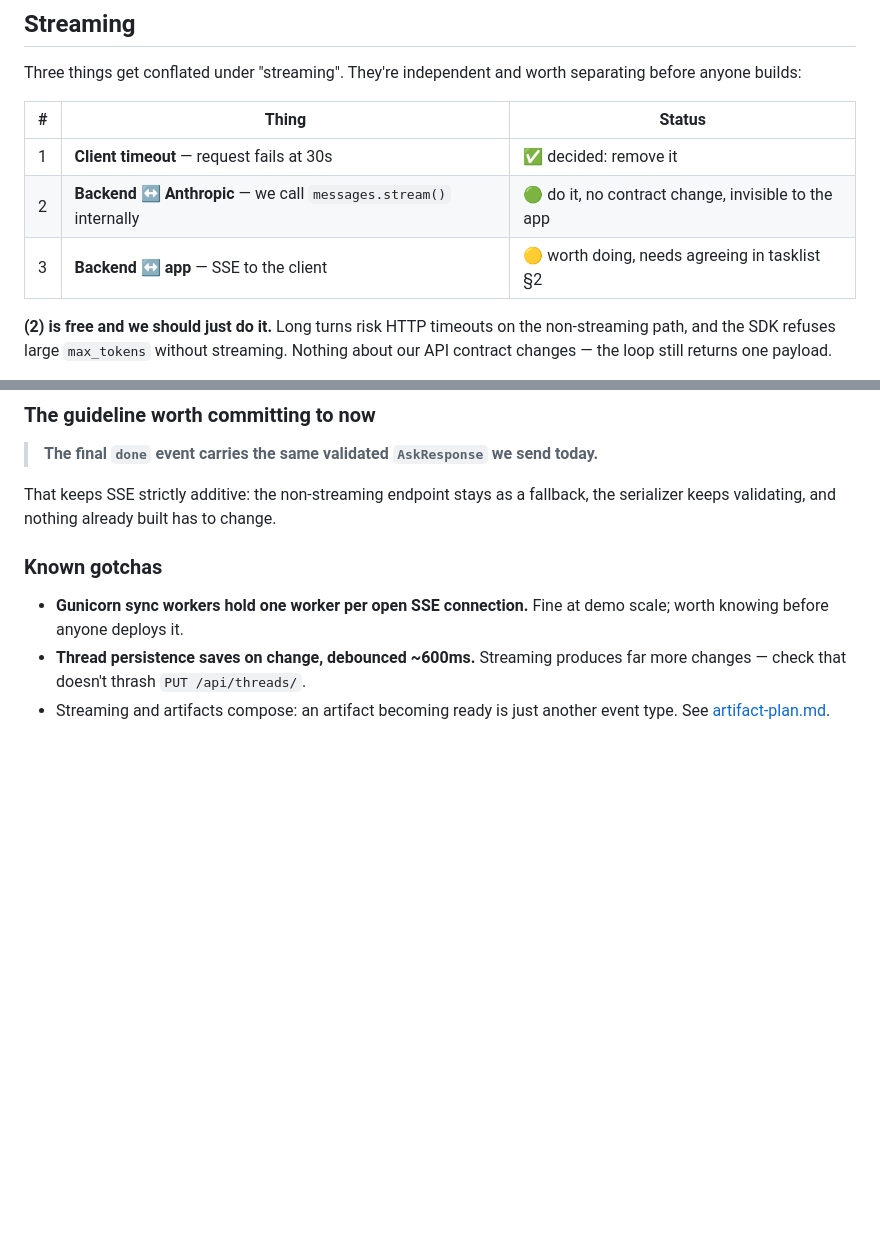
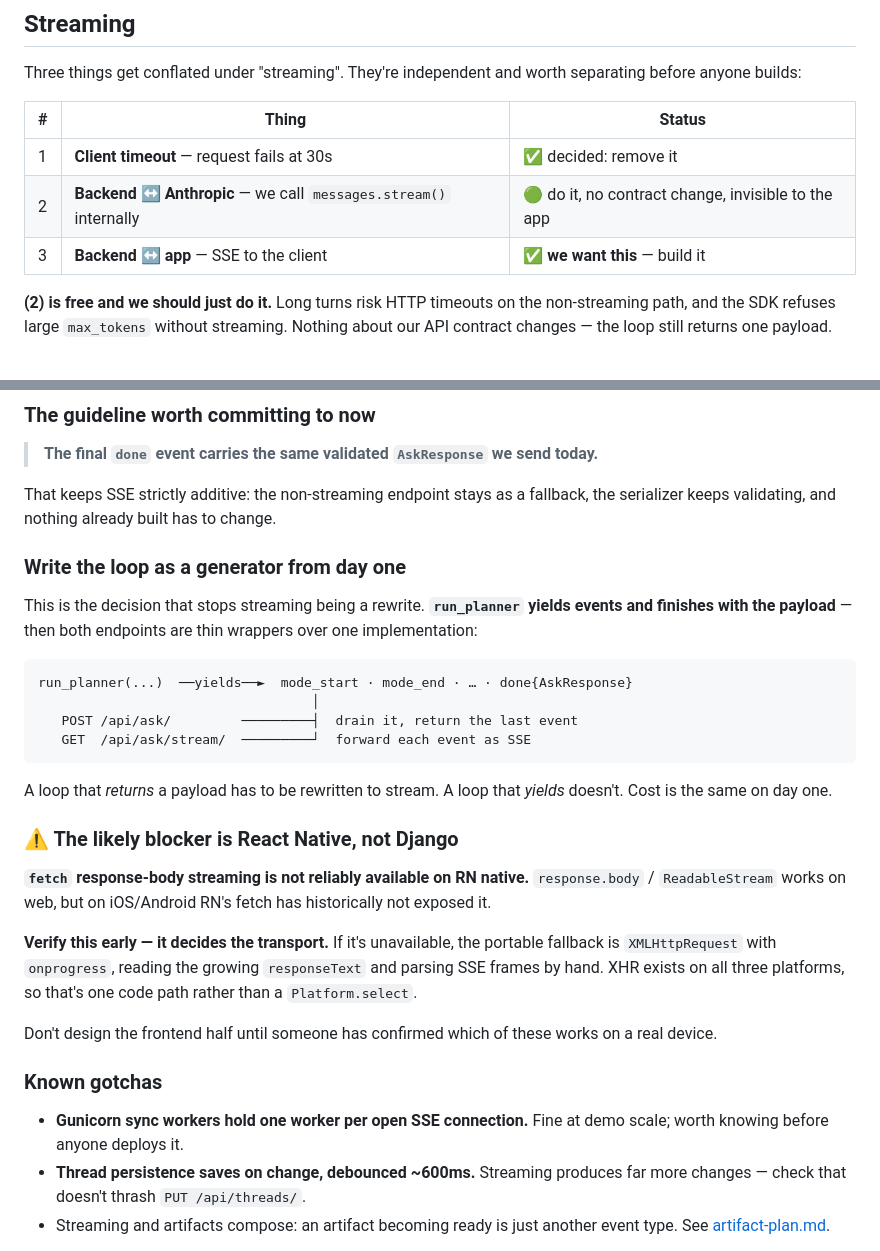
Before and after one commit to yeekitc/askscotty, a Markdown page: docs/b4-planner.md, 2 parts joined by grey strips. GitHub-like rendering; blank space fills up the shorter version.

Commit message:
Agree SSE, and record the generator shape that makes it cheap
Streaming is wanted, so tasklist §2's "agree SSE here first" is now agreed and
the amendment supersedes the earlier "Streaming: no".

The decision that matters is not the transport, it is that run_planner yields
rather than returns. A loop that returns a payload has to be rewritten to
stream; a loop that yields events and finishes with the payload is drained by
the sync endpoint and forwarded by the SSE one. Same cost on day one, so it
belongs in the first pass regardless of when SSE ships.

Also flagged: the likely blocker is React Native, not Django. fetch does not
reliably expose response.body on iOS/Android, so the transport question needs
answering on a real device before the frontend half is designed. XHR onprogress
with hand-parsed SSE frames is the portable fallback and works on all three
platforms.

Co-Authored-By: Claude Opus 5 (1M context) <noreply@anthropic.com>

````diff
--- a/docs/b4-planner.md
+++ b/docs/b4-planner.md
@@ -570,7 +570,7 @@ separating before anyone builds:
 |---|---|---|
 | 1 | **Client timeout** — request fails at 30s | ✅ decided: remove it |
 | 2 | **Backend ↔ Anthropic** — we call `messages.stream()` internally | 🟢 do it, no contract change, invisible to the app |
-| 3 | **Backend ↔ app** — SSE to the client | 🟡 worth doing, needs agreeing in tasklist §2 |
+| 3 | **Backend ↔ app** — SSE to the client | ✅ **we want this** — build it |
 
 **(2) is free and we should just do it.** Long turns risk HTTP timeouts on the
 non-streaming path, and the SDK refuses large `max_tokens` without streaming.
@@ -605,6 +605,36 @@ anything else.
 
 That keeps SSE strictly additive: the non-streaming endpoint stays as a fallback,
 the serializer keeps validating, and nothing already built has to change.
+
+### Write the loop as a generator from day one
+
+This is the decision that stops streaming being a rewrite. **`run_planner` yields
+events and finishes with the payload** — then both endpoints are thin wrappers
+over one implementation:
+
+```
+run_planner(...)  ──yields──►  mode_start · mode_end · … · done{AskResponse}
+                                   │
+   POST /api/ask/         ─────────┤  drain it, return the last event
+   GET  /api/ask/stream/  ─────────┘  forward each event as SSE
+```
+
+A loop that *returns* a payload has to be rewritten to stream. A loop that
+*yields* doesn't. Cost is the same on day one.
+
+### ⚠️ The likely blocker is React Native, not Django
+
+**`fetch` response-body streaming is not reliably available on RN native.**
+`response.body` / `ReadableStream` works on web, but on iOS/Android RN's fetch
+has historically not exposed it.
+
+**Verify this early — it decides the transport.** If it's unavailable, the
+portable fallback is `XMLHttpRequest` with `onprogress`, reading the growing
+`responseText` and parsing SSE frames by hand. XHR exists on all three platforms,
+so that's one code path rather than a `Platform.select`.
+
+Don't design the frontend half until someone has confirmed which of these works
+on a real device.
 
 ### Known gotchas
 
````
Also changed, not shown: tasklist.md (+3 -2 lines).
